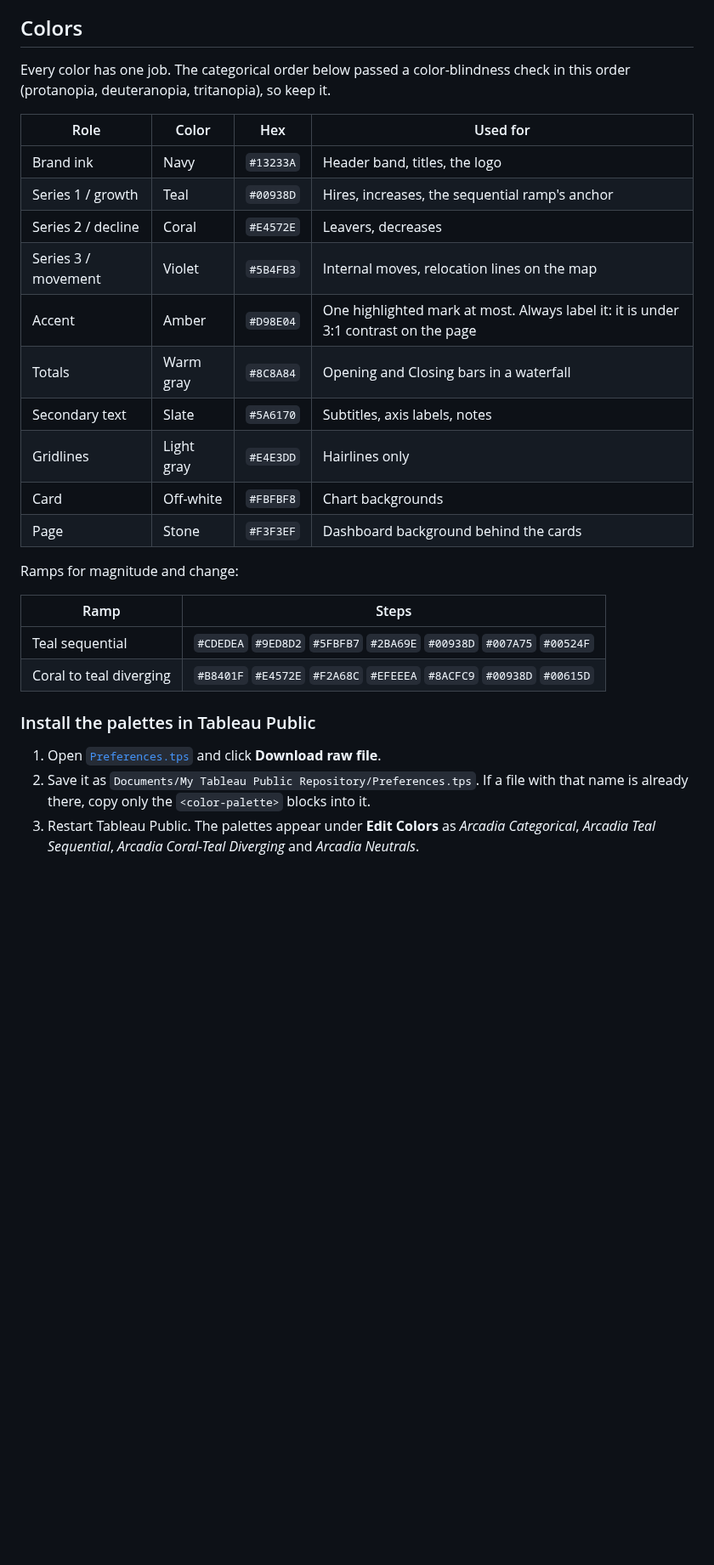
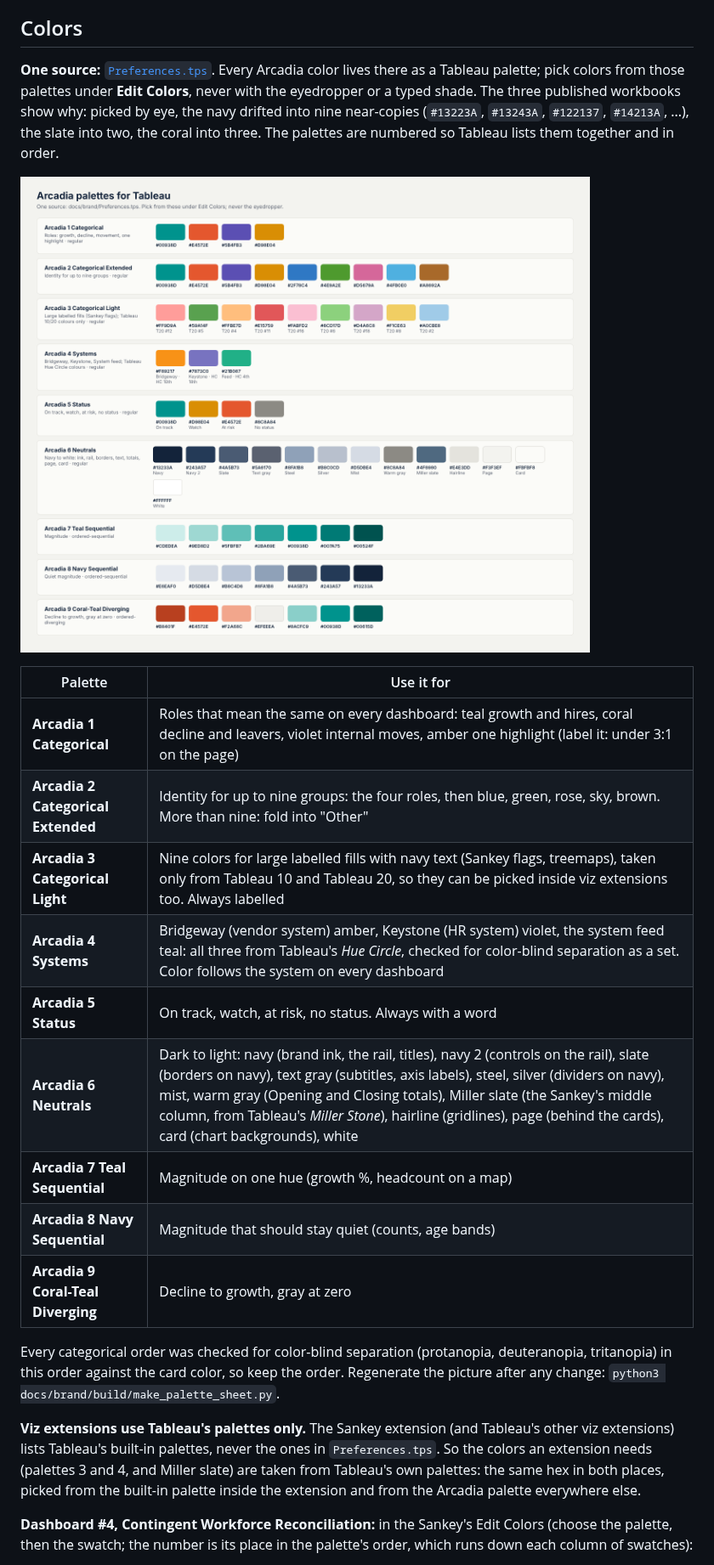
Before and after one commit to thialp/people-analytics-warehouse, a Markdown page: docs/brand/README.md, the part around one of its changes. Shown at 85% size. Drawn GitHub-style; pictures changed too: docs/brand/arcadia_palettes.png (added); blank space fills up the shorter version.

Commit message:
Arcadia palettes (#66)

```diff
--- a/docs/brand/README.md
+++ b/docs/brand/README.md
@@ -20,31 +20,25 @@ The logo is original, so it is safe to publish; Tableau Public's Viz of the Day
 
 ## Colors
 
-Every color has one job. The categorical order below passed a color-blindness check in this order (protanopia, deuteranopia, tritanopia), so keep it.
+**One source:** [`Preferences.tps`](Preferences.tps). Every Arcadia color lives there as a Tableau palette; pick colors from those palettes under **Edit Colors**, never with the eyedropper or a typed shade. The three published workbooks show why: picked by eye, the navy drifted into nine near-copies (`#13223A`, `#13243A`, `#122137`, `#14213A`, ...), the slate into two, the coral into three. The palettes are numbered so Tableau lists them together and in order.
 
-| Role | Color | Hex | Used for |
-|---|---|---|---|
-| Brand ink | Navy | `#13233A` | Header band, titles, the logo |
-| Series 1 / growth | Teal | `#00938D` | Hires, increases, the sequential ramp's anchor |
-| Series 2 / decline | Coral | `#E4572E` | Leavers, decreases |
-| Series 3 / movement | Violet | `#5B4FB3` | Internal moves, relocation lines on the map |
-| Accent | Amber | `#D98E04` | One highlighted mark at most. Always label it: it is under 3:1 contrast on the page |
-| Totals | Warm gray | `#8C8A84` | Opening and Closing bars in a waterfall |
-| Secondary text | Slate | `#5A6170` | Subtitles, axis labels, notes |
-| Gridlines | Light gray | `#E4E3DD` | Hairlines only |
-| Card | Off-white | `#FBFBF8` | Chart backgrounds |
-| Page | Stone | `#F3F3EF` | Dashboard background behind the cards |
+![Arcadia palettes](arcadia_palettes.png)
 
-Ramps for magnitude and change:
+| Palette | Use it for |
+|---|---|
+| **Arcadia 1 Categorical** | Roles that mean the same on every dashboard: teal growth and hires, coral decline and leavers, violet internal moves, amber one highlight (label it: under 3:1 on the page) |
+| **Arcadia 2 Categorical Extended** | Identity for up to nine groups: the four roles, then blue, green, rose, sky, brown. More than nine: fold into "Other" |
+| **Arcadia 3 Categorical Light** | Nine colors for large labelled fills with navy text (Sankey flags, treemaps), taken only from Tableau 10 and Tableau 20, so they can be picked inside viz extensions too. Always labelled |
+| **Arcadia 4 Systems** | Bridgeway (vendor system) amber, Keystone (HR system) violet, the system feed teal: all three from Tableau's *Hue Circle*, checked for color-blind separation as a set. Color follows the system on every dashboard |
+| **Arcadia 5 Status** | On track, watch, at risk, no status. Always with a word |
+| **Arcadia 6 Neutrals** | Dark to light: navy (brand ink, the rail, titles), navy 2 (controls on the rail), slate (borders on navy), text gray (subtitles, axis labels), steel, silver (dividers on navy), mist, warm gray (Opening and Closing totals), Miller slate (the Sankey's middle column, from Tableau's *Miller Stone*), hairline (gridlines), page (behind the cards), card (chart backgrounds), white |
+| **Arcadia 7 Teal Sequential** | Magnitude on one hue (growth %, headcount on a map) |
+| **Arcadia 8 Navy Sequential** | Magnitude that should stay quiet (counts, age bands) |
+| **Arcadia 9 Coral-Teal Diverging** | Decline to growth, gray at zero |
 
-| Ramp | Steps |
-|---|---|
-| Teal sequential | `#CDEDEA` `#9ED8D2` `#5FBFB7` `#2BA69E` `#00938D` `#007A75` `#00524F` |
-| Coral to teal diverging | `#B8401F` `#E4572E` `#F2A68C` `#EFEEEA` `#8ACFC9` `#00938D` `#00615D` |
+Every categorical order was checked for color-blind separation (protanopia, deuteranopia, tritanopia) in this order against the card color, so keep the order. Regenerate the picture after any change: `python3 docs/brand/build/make_palette_sheet.py`.
 
-### Install the palettes in Tableau Public
+**Viz extensions use Tableau's palettes only.** The Sankey extension (and Tableau's other viz extensions) lists Tableau's built-in palettes, never the ones in `Preferences.tps`. So the colors an extension needs (palettes 3 and 4, and Miller slate) are taken from Tableau's own palettes: the same hex in both places, picked from the built-in palette inside the extension and from the Arcadia palette everywhere else.
 
-1. Open [`Preferences.tps`](Preferences.tps) and click **Download raw file**.
-2. Save it as `Documents/My Tableau Public Repository/Preferences.tps`. If a file with that name is already there, copy only the `<color-palette>` blocks into it.
-3. Restart Tableau Public. The palettes appear under **Edit Colors** as *Arcadia Categorical*, *Arcadia Teal Sequential*, *Arcadia Coral-Teal Diverging* and *Arcadia Neutrals*.
+**Dashboard #4, Contingent Workforce Reconciliation:** in the Sankey's Edit Colors (choose the palette, then the swatch; the number is its place in the palette's order, which runs down each column of swatches):
 
```
Also changed, not shown: other parts of docs/brand/README.md (+27 -1 lines), 4 other files.
